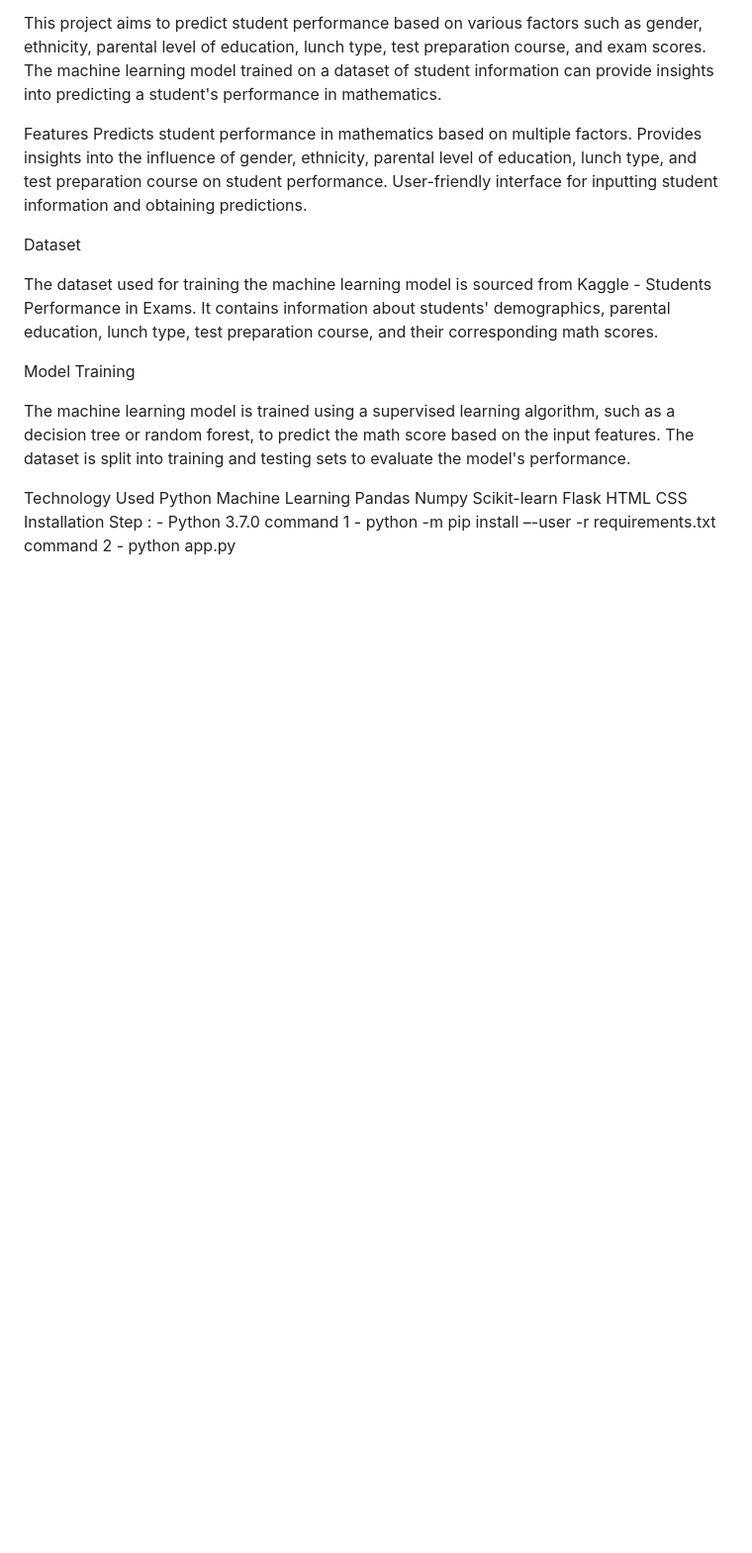
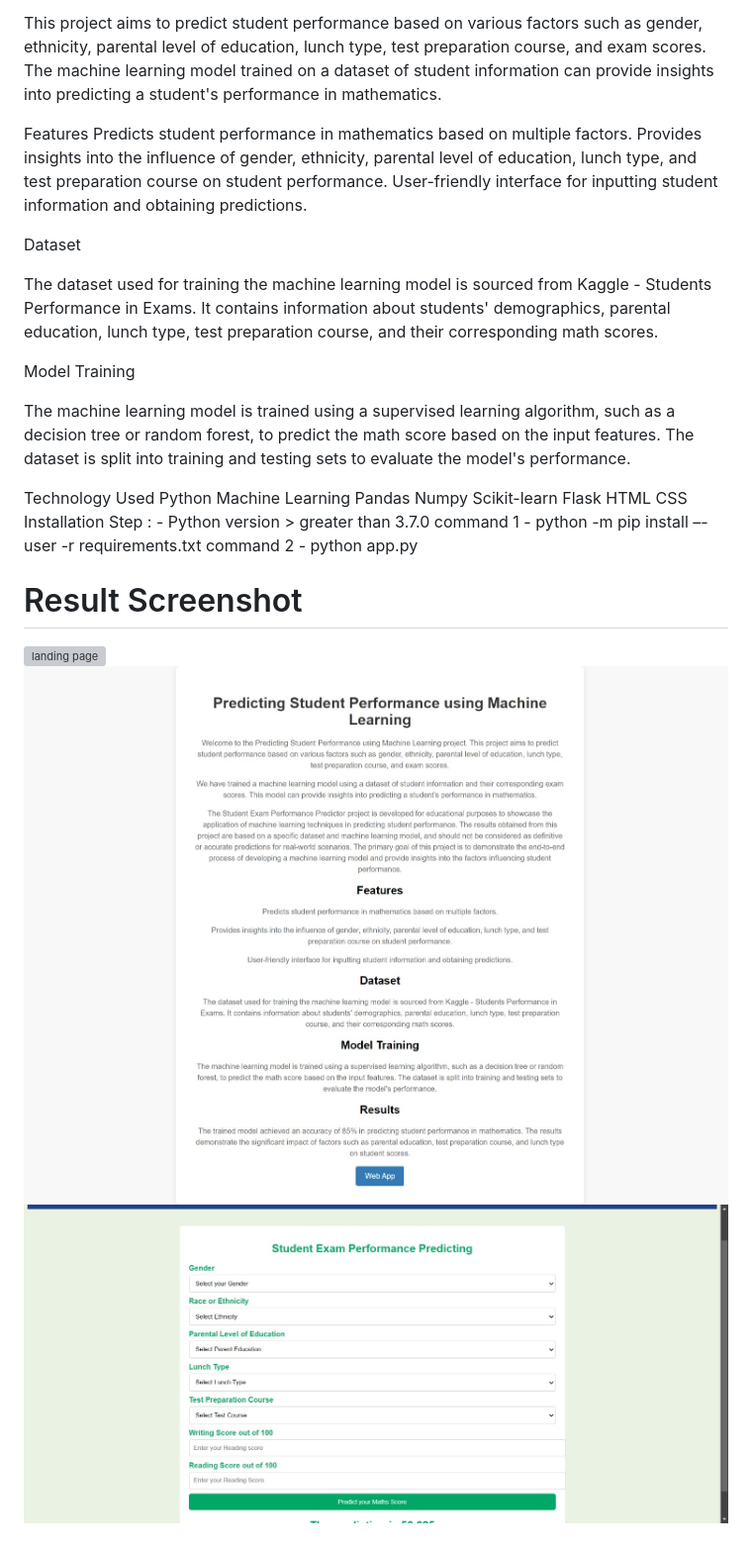
Before and after one commit to ULTRAPAIN/StudentPerformancePrediction, a Markdown page: README.md, the part around the change. Shown at 99% size. Drawn GitHub-style; pictures changed too: image-1.png (added), image-2.png (added); blank space fills up the shorter version; grey boxes are pictures that could not be loaded.

```diff
--- a/README.md
+++ b/README.md
@@ -31,6 +31,12 @@ Flask
 HTML
 CSS
 Installation Step : -
-Python 3.7.0
+Python version > greater than 3.7.0
 command 1 - python -m pip install –-user -r requirements.txt
 command 2 - python app.py
+
+# Result Screenshot
+
+![landing page](image.png)
+![Info page](image-1.png)
+![Prediction Page](image-2.png)
```
Also changed, not shown: 3 other files.
